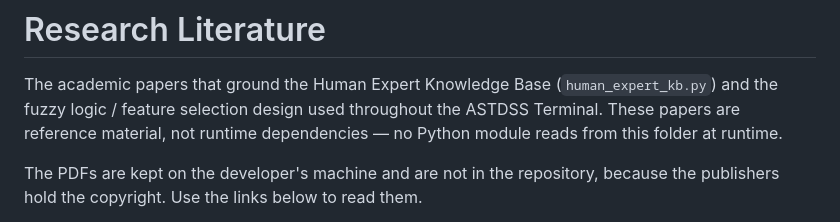
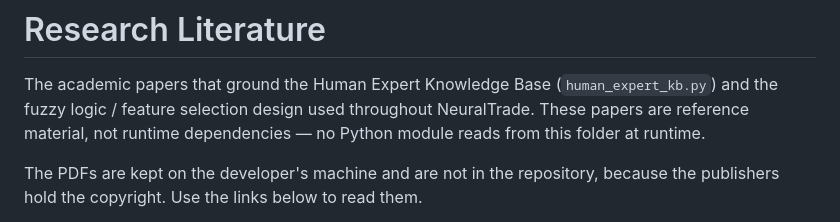
Before and after one commit to cheah20/FUZZY-LOGIC, a Markdown page: docs/research/README_RESEARCH.md, the part around the change. Drawn GitHub-style.

```diff
--- a/docs/research/README_RESEARCH.md
+++ b/docs/research/README_RESEARCH.md
@@ -2,7 +2,7 @@
 
 The academic papers that ground the Human Expert Knowledge Base
 (`human_expert_kb.py`) and the fuzzy logic / feature selection design used throughout
-the ASTDSS Terminal. These papers are reference material, not runtime dependencies —
+NeuralTrade. These papers are reference material, not runtime dependencies —
 no Python module reads from this folder at runtime.
 
 The PDFs are kept on the developer's machine and are not in the repository, because
```
Also changed, not shown: README.md (+5 -5 lines).
